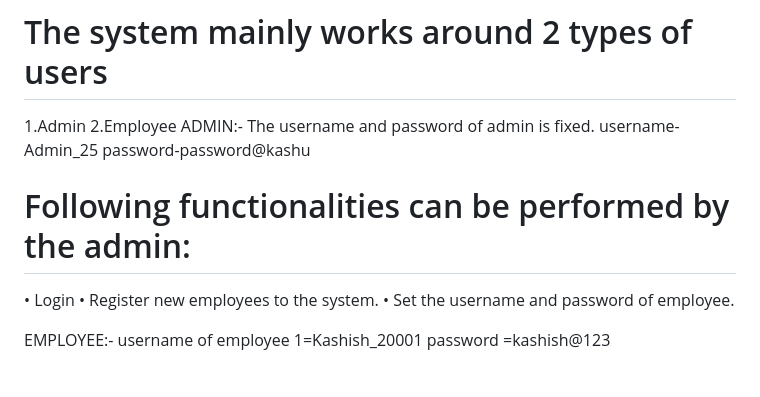
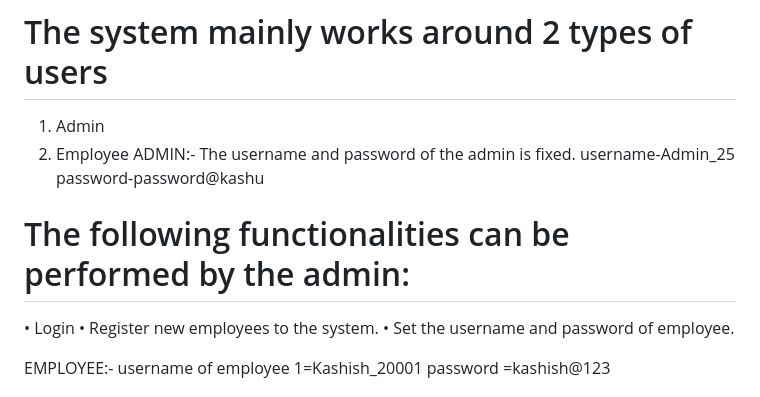
Before and after one commit to aishanya2001/Attendance_Management_System_Using_Face_Recognition, a Markdown page: README.md, the part around the change. Rendered like a GitHub page.

```diff
--- a/README.md
+++ b/README.md
@@ -5,14 +5,14 @@ Facial recognition student attendance system using OpenCV ,python and flask This
 Facial recognition is becoming more prominent in our society. It has made major progress in the field of security. It is a very effective tool that can help low enforcers to recognize criminals and software companies are leveraging the technology to help users access the technology. This technology can be further developed to be used in other avenues such as ATMs, accessing confidential files, or other sensitive materials. This project servers as a foundation for future projects based on facial detection and recognition. This project also convers web development and database management with a user-friendly UI. Using this system any corporate offices, school and organization can replace their traditional way of maintaining attendance of the employees and also calculate bonus amount for employees daily if they work extra.
 
 # The system mainly works around 2 types of users
-1.Admin
-2.Employee
+1. Admin
+2. Employee
 ADMIN:-
-The username and password of admin is fixed.
+The username and password of the admin is fixed.
 username-Admin_25
 password-password@kashu
 
-# Following functionalities can be performed by the admin:
+# The following functionalities can be performed by the admin:
 • Login
 • Register new employees to the system.
 • Set the username and password of employee.
```
